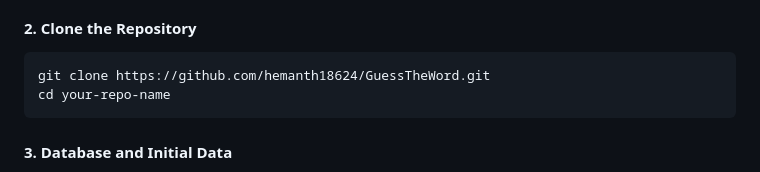
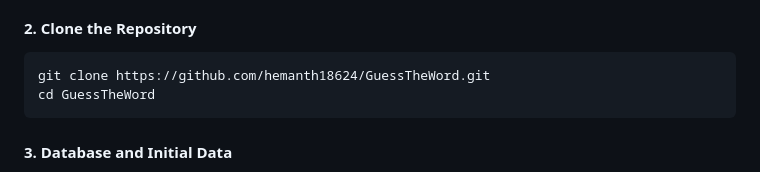
Before and after one commit to hemanth18624/GuessTheWord, a Markdown page: README.md, the part around the change. Rendered like a GitHub page.

````diff
--- a/README.md
+++ b/README.md
@@ -56,7 +56,7 @@ Follow these steps to get the project up and running on your local machine.
 #### 2. Clone the Repository
 ```bash
 git clone https://github.com/hemanth18624/GuessTheWord.git
-cd your-repo-name
+cd GuessTheWord
 ```
 
 #### 3. Database and Initial Data
````
